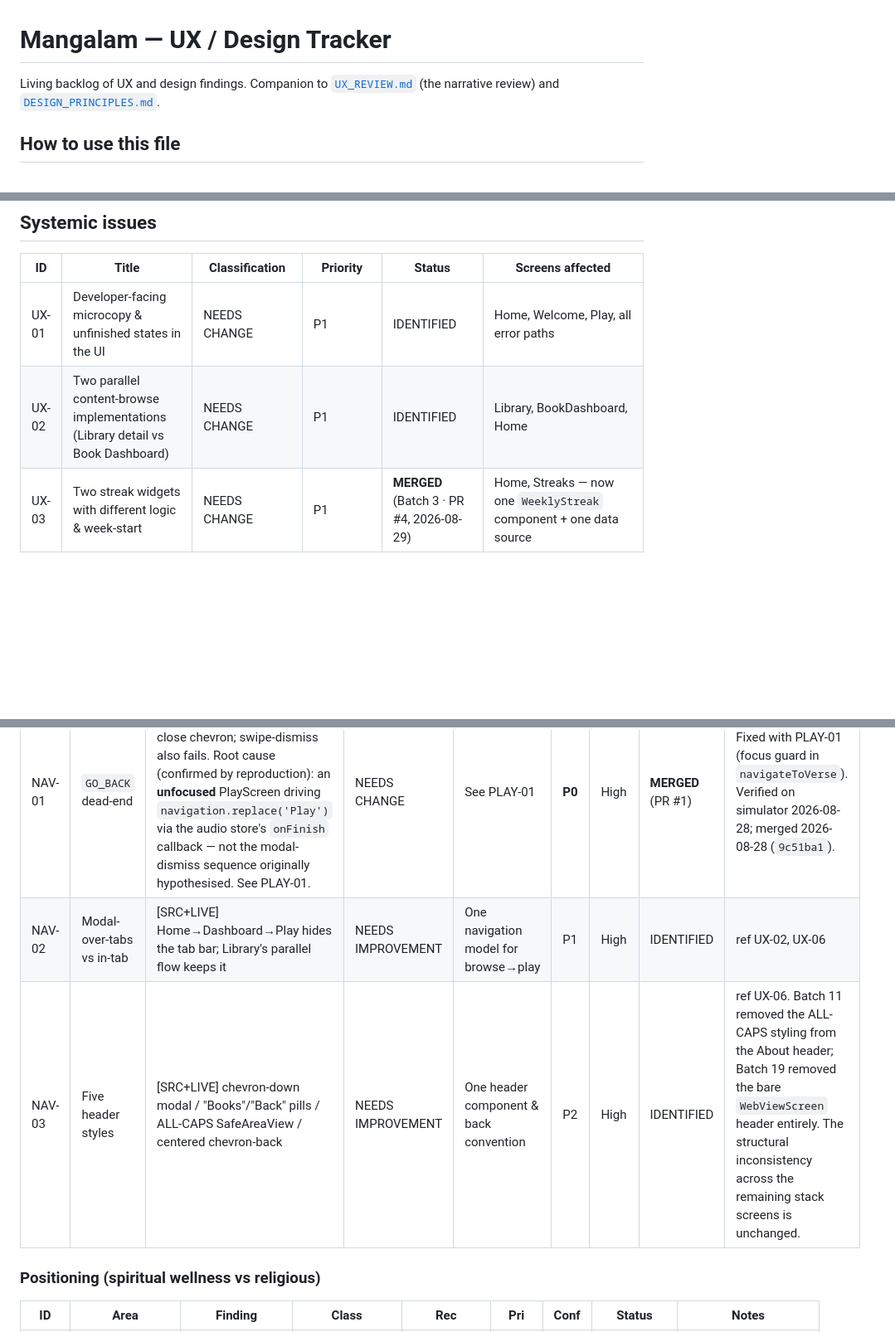
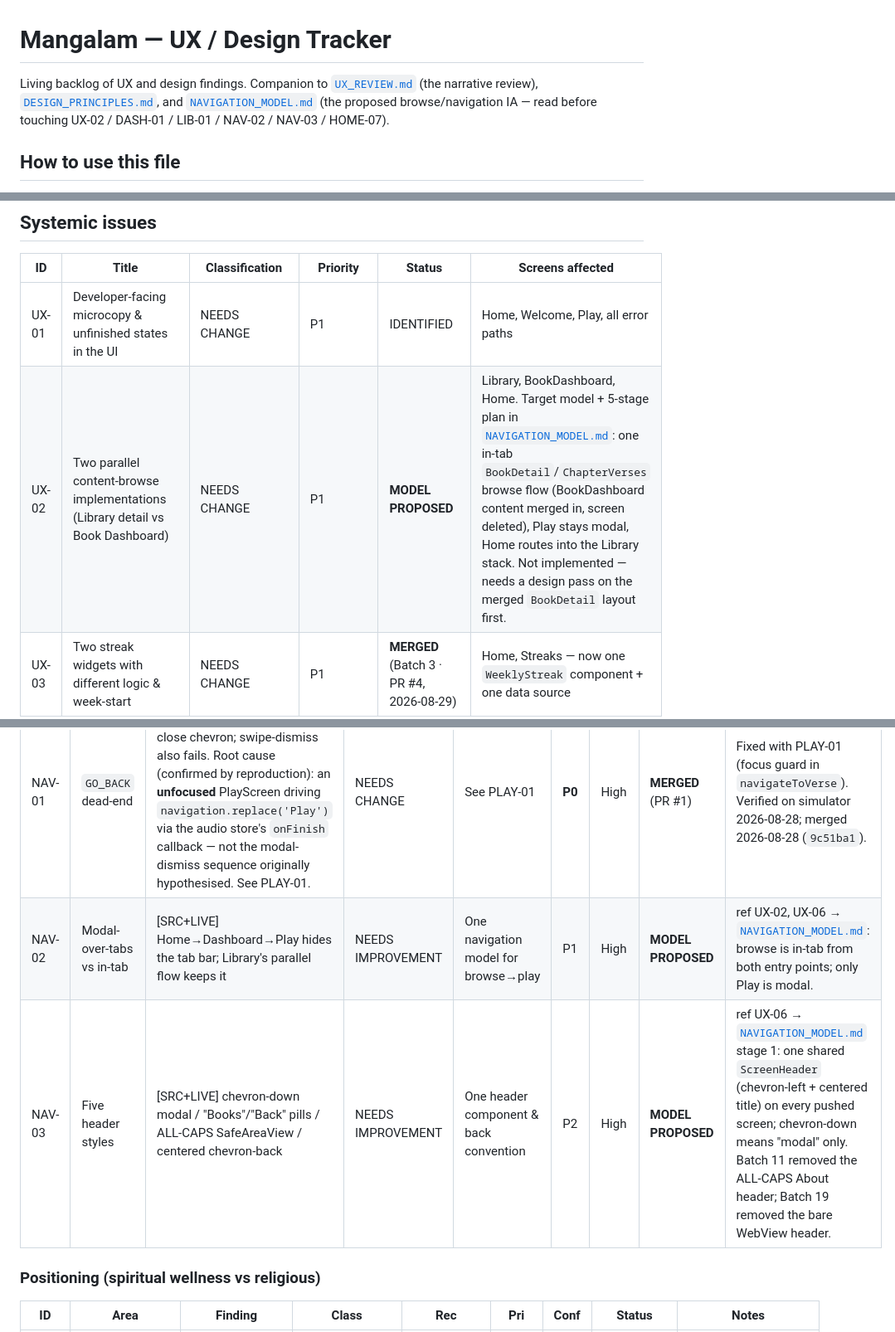
Before and after one commit to thegoldfinger786/mangalam-app, a Markdown page: docs/UX_TRACKER.md, 3 parts joined by grey strips. Shown at 83% size. Rendered like a GitHub page; blank space fills up the shorter version.

```diff
--- a/docs/UX_TRACKER.md
+++ b/docs/UX_TRACKER.md
@@ -1,6 +1,6 @@
 # Mangalam — UX / Design Tracker
 
-Living backlog of UX and design findings. Companion to [`UX_REVIEW.md`](./UX_REVIEW.md) (the narrative review) and [`DESIGN_PRINCIPLES.md`](./DESIGN_PRINCIPLES.md).
+Living backlog of UX and design findings. Companion to [`UX_REVIEW.md`](./UX_REVIEW.md) (the narrative review), [`DESIGN_PRINCIPLES.md`](./DESIGN_PRINCIPLES.md), and [`NAVIGATION_MODEL.md`](./NAVIGATION_MODEL.md) (the proposed browse/navigation IA — read before touching UX-02 / DASH-01 / LIB-01 / NAV-02 / NAV-03 / HOME-07).
 
 ## How to use this file
 
@@ -78,7 +79,7 @@ _Last updated: 2026-08-30 (CONTENT-01 **DONE** — Gita titles generated + verif
 | ID | Title | Classification | Priority | Status | Screens affected |
 |---|---|---|---|---|---|
 | UX-01 | Developer-facing microcopy & unfinished states in the UI | NEEDS CHANGE | P1 | IDENTIFIED | Home, Welcome, Play, all error paths |
-| UX-02 | Two parallel content-browse implementations (Library detail vs Book Dashboard) | NEEDS CHANGE | P1 | IDENTIFIED | Library, BookDashboard, Home |
+| UX-02 | Two parallel content-browse implementations (Library detail vs Book Dashboard) | NEEDS CHANGE | P1 | **MODEL PROPOSED** | Library, BookDashboard, Home. Target model + 5-stage plan in [`NAVIGATION_MODEL.md`](./NAVIGATION_MODEL.md): one in-tab `BookDetail`/`ChapterVerses` browse flow (BookDashboard content merged in, screen deleted), Play stays modal, Home routes into the Library stack. Not implemented — needs a design pass on the merged `BookDetail` layout first. |
 | UX-03 | Two streak widgets with different logic & week-start | NEEDS CHANGE | P1 | **MERGED** (Batch 3 · PR #4, 2026-08-29) | Home, Streaks — now one `WeeklyStreak` component + one data source |
 | UX-04 | Metrics not measured / mislabeled (Total Time, "streak", "completed") | NEEDS CHANGE | P1 | **MERGED** (Batch 3 + Batch 14 + Batch 16) — Total Time + "streak" label + weekly widgets (Batch 3); 30-day cap (Batch 14 · STREAK-08); "completed"-on-open now fires on audio finish (Batch 16 · LIB-06) | Streaks, Home, Library, BookDashboard |
 | UX-05 | Inconsistent loading states (skeleton vs bare spinner) | NEEDS IMPROVEMENT | P2 | **MERGED** (Batches 21–23 · PRs #22–#24, 2026-08-29) | Every data-loading screen — Home, Library, Community, Journey, Book Dashboard, Play — now shows a layout skeleton via the shared `Skeleton` component. Bare `ActivityIndicator`s removed. |
@@ -249,8 +250,8 @@ _Last updated: 2026-08-30 (CONTENT-01 **DONE** — Gita titles generated + verif
 | ID | Screen / Function | Finding | Class | Rec | Pri | Conf | Status | Notes |
 |---|---|---|---|---|---|---|---|---|
 | NAV-01 | `GO_BACK` dead-end | [SRC+LIVE] Play screen shows an unhandled `GO_BACK` on the close chevron; swipe-dismiss also fails. Root cause (confirmed by reproduction): an **unfocused** PlayScreen driving `navigation.replace('Play')` via the audio store's `onFinish` callback — not the modal-dismiss sequence originally hypothesised. See PLAY-01. | NEEDS CHANGE | See PLAY-01 | **P0** | High | **MERGED** (PR #1) | Fixed with PLAY-01 (focus guard in `navigateToVerse`). Verified on simulator 2026-08-28; merged 2026-08-28 (`9c51ba1`). |
-| NAV-02 | Modal-over-tabs vs in-tab | [SRC+LIVE] Home→Dashboard→Play hides the tab bar; Library's parallel flow keeps it | NEEDS IMPROVEMENT | One navigation model for browse→play | P1 | High | IDENTIFIED | ref UX-02, UX-06 |
-| NAV-03 | Five header styles | [SRC+LIVE] chevron-down modal / "Books"/"Back" pills / ALL-CAPS SafeAreaView / centered chevron-back | NEEDS IMPROVEMENT | One header component & back convention | P2 | High | IDENTIFIED | ref UX-06. Batch 11 removed the ALL-CAPS styling from the About header; Batch 19 removed the bare `WebViewScreen` header entirely. The structural inconsistency across the remaining stack screens is unchanged. |
+| NAV-02 | Modal-over-tabs vs in-tab | [SRC+LIVE] Home→Dashboard→Play hides the tab bar; Library's parallel flow keeps it | NEEDS IMPROVEMENT | One navigation model for browse→play | P1 | High | **MODEL PROPOSED** | ref UX-02, UX-06 → [`NAVIGATION_MODEL.md`](./NAVIGATION_MODEL.md): browse is in-tab from both entry points; only Play is modal. |
+| NAV-03 | Five header styles | [SRC+LIVE] chevron-down modal / "Books"/"Back" pills / ALL-CAPS SafeAreaView / centered chevron-back | NEEDS IMPROVEMENT | One header component & back convention | P2 | High | **MODEL PROPOSED** | ref UX-06 → [`NAVIGATION_MODEL.md`](./NAVIGATION_MODEL.md) stage 1: one shared `ScreenHeader` (chevron-left + centered title) on every pushed screen; chevron-down means "modal" only. Batch 11 removed the ALL-CAPS About header; Batch 19 removed the bare WebView header. |
 
 ### Positioning (spiritual wellness vs religious)
 
```
Also changed, not shown: other parts of docs/UX_TRACKER.md (+4 -3 lines), docs/NAVIGATION_MODEL.md (added, +163 -0 lines).
